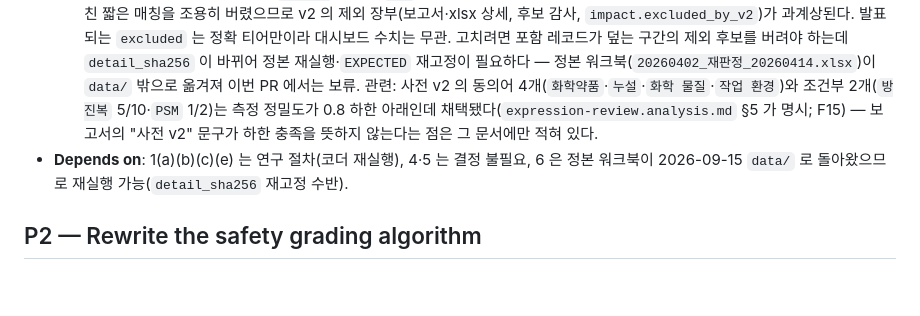
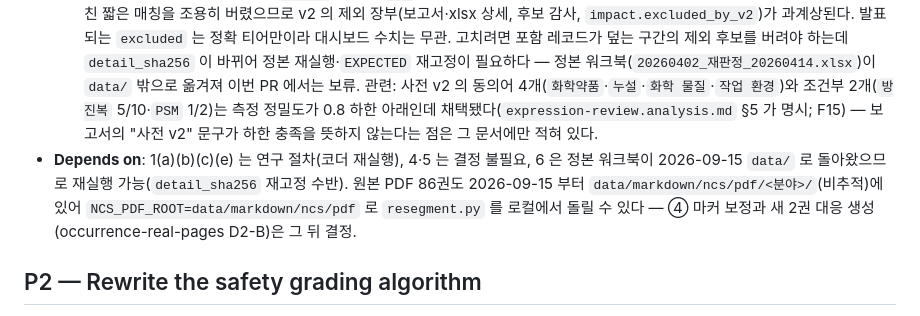
Before and after one commit to DrunkenZealnut/searchinmd, a Markdown page: TODOS.md, the part around the change. Drawn GitHub-style; blank space fills up the shorter version.

Commit message:
docs: 원본 PDF 86권(data/markdown/ncs/pdf) 로 쪽수 검증 — 84권 per_book 일치, 새 2권 120·119 = 표식 최댓값, 합 9,100 (계획 §1.3·TODOS)
Co-Authored-By: Claude Opus 5 (1M context) <noreply@anthropic.com>

```diff
--- a/TODOS.md
+++ b/TODOS.md
@@ -19,7 +19,7 @@
   4. **`public_path()` 사본 통합 (ship 리뷰 D3) + 2026-09-14 ship 자문 5건.** `semantic_keyword_recount.public_path` 는 `resegment.public_path` 의 15줄 사본이고 `hwpx_results_refresh.public()`·`fmt`/`pct`(3곳)도 같은 부류. `page_utils` 로 옮기고 전부 거기서 import 할 것 — `resegment.py`·R16 테스트를 건드리므로 별도 정리 커밋. 같은 커밋에 `Facts.all_numbers` 래퍼 삭제, `hwpx_results_refresh` 표 명세 5-튜플→3-튜플, `expression_review.kappa` 를 `score_coding.kappa` 로(NaN→None 만 감싸기), `window_text(document, line, matched_text)` 시그니처 단순화 (연구책임자 2026-09-14: 이번 PR 에서는 보류).
   5. **hwpx 보고서 문서의 구 수치 (갭 분석 G11).** 기초보고서 `data/반도체 기초보고서_20260911.hwpx` 제3장 1~3절은 **2026-09-14 `hwpx-ncs-section-refresh` 로 정본(v2: NCS 11,517·교과서 1,207·사고사례 13쪽/3쪽/1건)에 맞춰 재작성**(`hwpx_results_refresh.py` → `…_20260914_정본.hwpx`). 남은 것: (a) 같은 문서의 2장 5절 방법론·그 밖의 절에 남은 구 수치 점검, (b) `docs/01-plan…/hwpx-report-data-refresh.plan.md` 등 미추적 PDCA 문서 5건과 `hwpx-refresh-audit-20260910/evidence.json`(12,875·813 서술) — 다른 작업의 산출물이라 그 작업에서 갱신, (c) 한글(HWP)에서 새 파일의 표 너비·쪽 나눔·목차 쪽수 확인(자동 검증 밖).
   6. **조건부 규칙의 겹친 짧은 매칭이 "동반어 없음" 제외로 기록된다 (ship 적대적 리뷰 F11, 2026-09-14).** 같은 키워드의 더 긴 포함 규칙이 같은 구간을 덮어도(예: `고무장갑` 포함 + `장갑` 동반어 없음 제외) 짧은 조건부 규칙의 제외 레코드가 남는다 — v1fix 는 겹친 짧은 매칭을 조용히 버렸으므로 v2 의 제외 장부(보고서·xlsx 상세, 후보 감사, `impact.excluded_by_v2`)가 과계상된다. 발표되는 `excluded` 는 정확 티어만이라 대시보드 수치는 무관. 고치려면 포함 레코드가 덮는 구간의 제외 후보를 버려야 하는데 `detail_sha256` 이 바뀌어 정본 재실행·`EXPECTED` 재고정이 필요하다 — 정본 워크북(`20260402_재판정_20260414.xlsx`)이 `data/` 밖으로 옮겨져 이번 PR 에서는 보류. 관련: 사전 v2 의 동의어 4개(`화학약품`·`누설`·`화학 물질`·`작업 환경`)와 조건부 2개(`방진복` 5/10·`PSM` 1/2)는 측정 정밀도가 0.8 하한 아래인데 채택됐다(`expression-review.analysis.md` §5 가 명시; F15) — 보고서의 "사전 v2" 문구가 하한 충족을 뜻하지 않는다는 점은 그 문서에만 적혀 있다.
-- **Depends on**: 1(a)(b)(c)(e) 는 연구 절차(코더 재실행), 4·5 는 결정 불필요, 6 은 정본 워크북이 2026-09-15 `data/` 로 돌아왔으므로 재실행 가능(`detail_sha256` 재고정 수반).
+- **Depends on**: 1(a)(b)(c)(e) 는 연구 절차(코더 재실행), 4·5 는 결정 불필요, 6 은 정본 워크북이 2026-09-15 `data/` 로 돌아왔으므로 재실행 가능(`detail_sha256` 재고정 수반). 원본 PDF 86권도 2026-09-15 부터 `data/markdown/ncs/pdf/<분야>/`(비추적)에 있어 `NCS_PDF_ROOT=data/markdown/ncs/pdf` 로 `resegment.py` 를 로컬에서 돌릴 수 있다 — ④ 마커 보정과 새 2권 대응 생성(occurrence-real-pages D2-B)은 그 뒤 결정.
 
 ## P2 — Rewrite the safety grading algorithm
 - **Why**: The published grades come from a keyword-count rule that (a) matches substrings, so one `산업안전보건법` counts three times and semiconductor homonyms (`진동자`, `파티클 먼지`) count as safety content, and (b) applies a flat threshold regardless of page length, so long pages are promoted. Measured: 등급3 pages average 5,855 chars against 등급1's 1,220 — 4.8x — while their medians differ by only 250.
```
Also changed, not shown: 1 other file.
